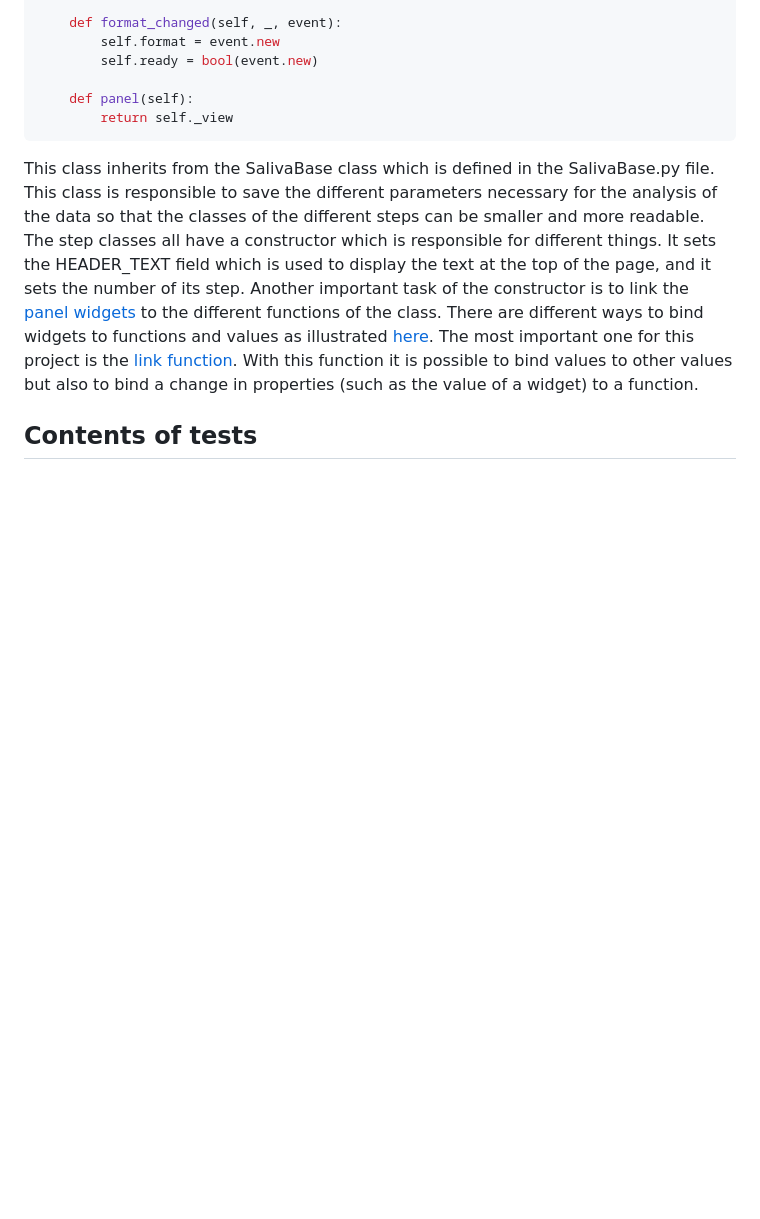
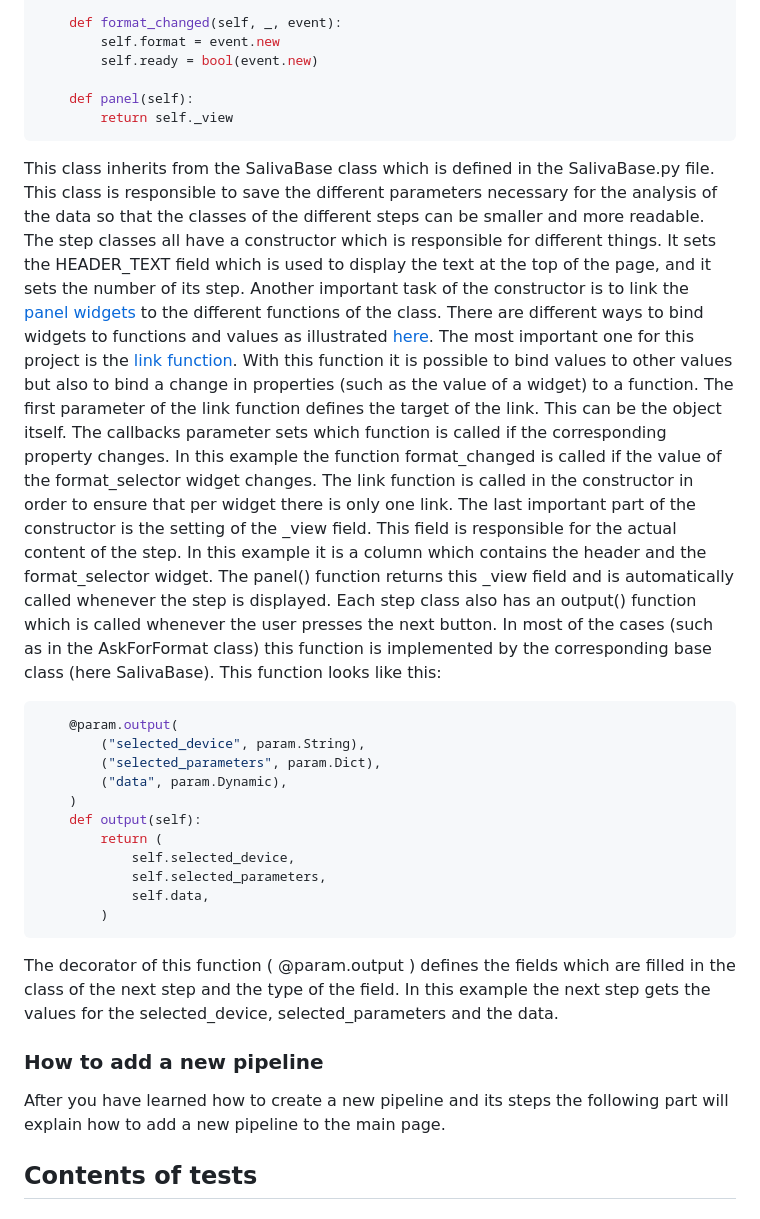
Before and after one commit to mad-lab-fau/biopsykit-dashboard, a Markdown page: Writerside/topics/How-to-contribute.md, the part around the change. GitHub-like rendering; blank space fills up the shorter version.

Commit message:
Pipelines noch genauer erklärt.

````diff
--- a/Writerside/topics/How-to-contribute.md
+++ b/Writerside/topics/How-to-contribute.md
@@ -178,6 +178,7 @@ class AskForFormat(SalivaBase):
     def panel(self):
         return self._view
 ```
+
 This class inherits from the SalivaBase class which is defined in the SalivaBase.py file. This class is responsible
 to save the different parameters necessary for the analysis of the data so that the classes of the different steps
 can be smaller and more readable.
@@ -188,6 +189,38 @@ functions of the class. There are different ways to bind widgets to functions an
 [here](https://panel.holoviz.org/how_to/links/index.html). The most important one for this project is the
 [link function](https://panel.holoviz.org/how_to/links/links.html). With this function it is possible to bind values
 to other values but also to bind a change in properties (such as the value of a widget) to a function.
+The first parameter of the link function defines the target of the link. This can be the object itself. The
+callbacks parameter sets which function is called if the corresponding property changes. In this example the function
+format_changed is called if the value of the format_selector widget changes. The link function is called in the constructor
+in order to ensure that per widget there is only one link. The last important part of the constructor is the setting
+of the _view field. This field is responsible for the actual content of the step. In this example it is a column
+which contains the header and the format_selector widget. The panel() function returns this _view field and is automatically
+called whenever the step is displayed. Each step class also has an output() function which is called whenever the
+user presses the next button. In most of the cases (such as in the AskForFormat class) this function is implemented
+by the corresponding base class (here SalivaBase). This function looks like this:
+
+```python
+    @param.output(
+        ("selected_device", param.String),
+        ("selected_parameters", param.Dict),
+        ("data", param.Dynamic),
+    )
+    def output(self):
+        return (
+            self.selected_device,
+            self.selected_parameters,
+            self.data,
+        )
+```
+
+The decorator of this function ( @param.output ) defines the fields which are filled in the class of the next step and
+the type of the field. In this example the next step gets the values for the selected_device, selected_parameters and
+the data.
+
+### How to add a new pipeline
+
+After you have learned how to create a new pipeline and its steps the following part will explain how to add a new pipeline
+to the main page.
 
 
 ## Contents of tests
````
